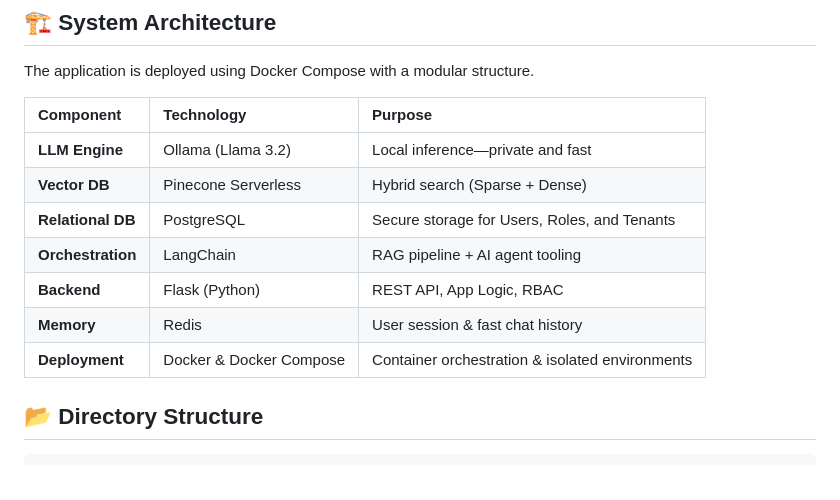
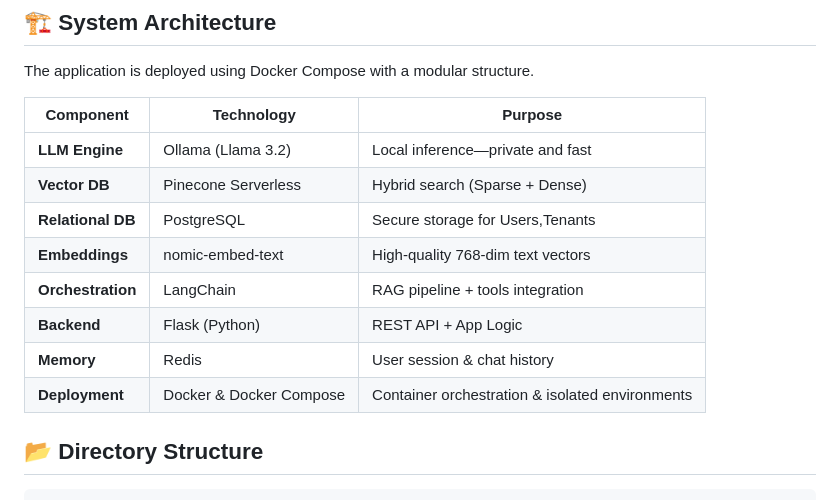
Before and after one commit to bilalshuja/Private-HR-AI-Assistant-Bot, a Markdown page: readme.md, the part around the change. Rendered like a GitHub page.

Commit message:
Update-Readme-File

```diff
--- a/readme.md
+++ b/readme.md
@@ -14,15 +14,16 @@ A Secure, Local-First, Cloud-Enhanced Agentic RAG System designed for HR operati
 
 The application is deployed using Docker Compose with a modular structure.
 
-| Component | Technology | Purpose |
-| :--- | :--- | :--- |
-| **LLM Engine** | Ollama (Llama 3.2) | Local inference—private and fast |
-| **Vector DB** | Pinecone Serverless | Hybrid search (Sparse + Dense) |
-| **Relational DB**| PostgreSQL | Secure storage for Users, Roles, and Tenants |
-| **Orchestration**| LangChain | RAG pipeline + AI agent tooling |
-| **Backend** | Flask (Python) | REST API, App Logic, RBAC |
-| **Memory** | Redis | User session & fast chat history |
-| **Deployment** | Docker & Docker Compose| Container orchestration & isolated environments |
+| Component         | Technology          | Purpose                           |
+| ----------------- | ------------------- | --------------------------------- |
+| **LLM Engine**    | Ollama (Llama 3.2)  | Local inference—private and fast  |
+| **Vector DB**     | Pinecone Serverless | Hybrid search (Sparse + Dense)    |
+| **Relational DB** | PostgreSQL          | Secure storage for Users,Tenants  |
+| **Embeddings**    | nomic-embed-text    | High‑quality 768‑dim text vectors |
+| **Orchestration** | LangChain           | RAG pipeline + tools integration  |
+| **Backend**       | Flask (Python)      | REST API + App Logic              |
+| **Memory**        | Redis               | User session & chat history       |
+| **Deployment**    | Docker & Docker Compose| Container orchestration & isolated environments |
 
 ## 📂 Directory Structure
 
```
